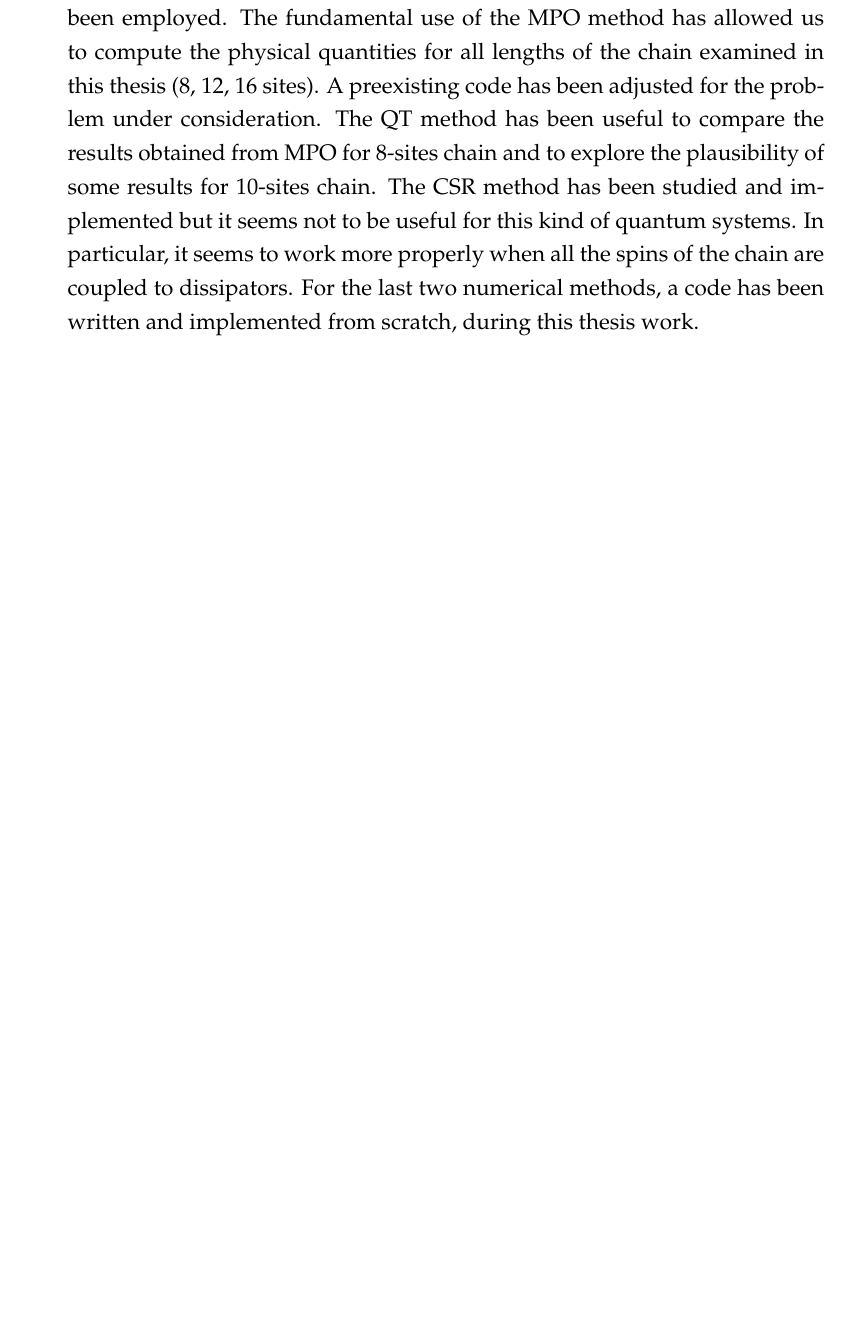
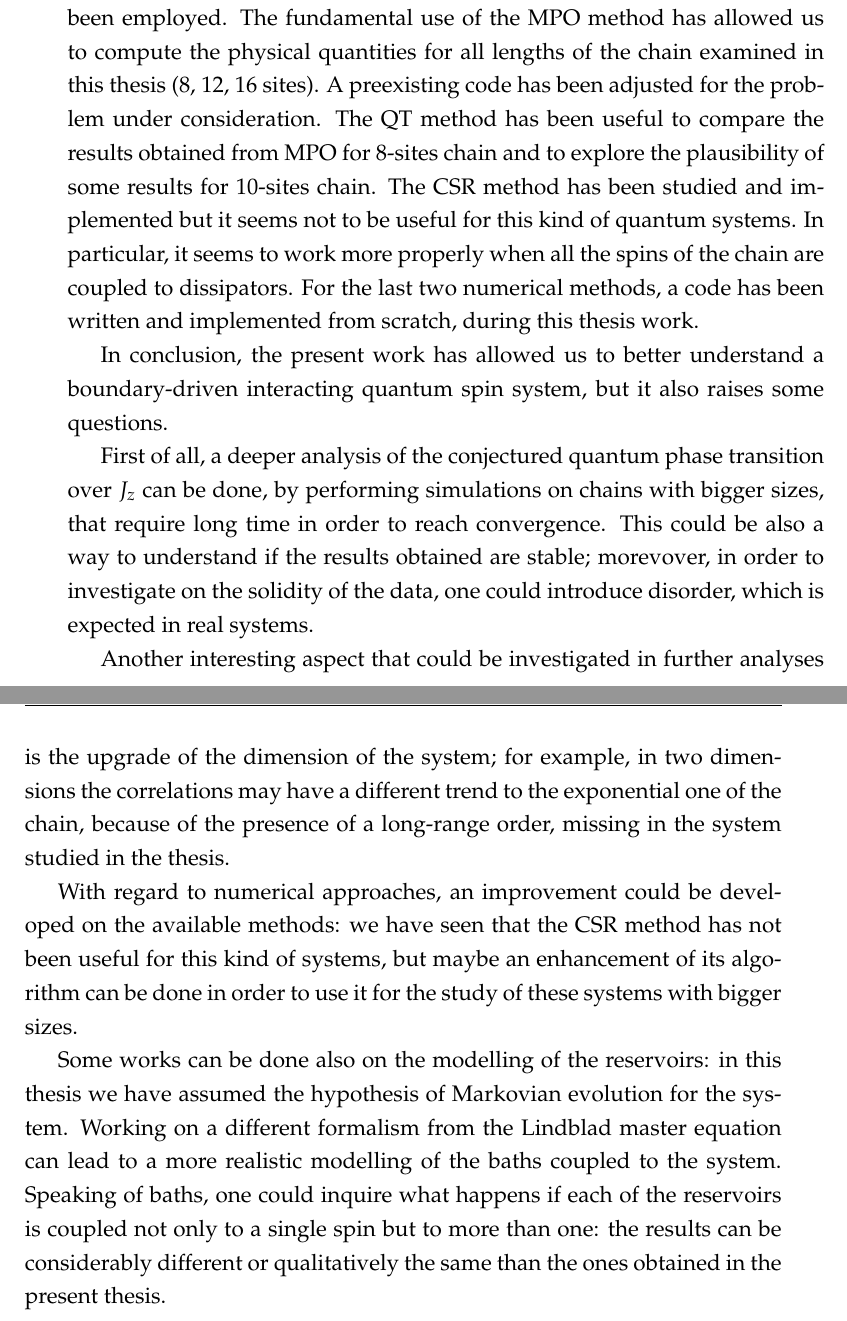
Before and after one commit to francescacollu/Thesis2019, a LaTeX thesis (main.tex, which reads Chapters/Conclusions.tex): part of page 80 of 97 before the commit and two parts of pages 80 and 81 of 99 after it, the two joined at a grey line, cut so that both start at the same text, the shorter picture padded with empty space. Compiled offline with pdfLaTeX.

Commit message:
Ross' correction also on conclusions

```diff
--- a/Chapters/Conclusions.tex
+++ b/Chapters/Conclusions.tex
@@ -22,3 +22,4 @@ the spins in the bulk of the chain (i.e. all of them excluding the first and the
 
 In order to develop this analysis, three different numerical methods have been employed.  The fundamental use of the MPO method has allowed us to compute the physical quantities for all lengths of the chain examined in this thesis (8, 12, 16 sites). A preexisting code has been adjusted for the problem under consideration. The QT method has been useful to compare the results obtained from MPO for 8-sites chain and to explore the plausibility of some results for 10-sites chain. The CSR method has been studied and implemented but it seems not to be useful for this kind of quantum systems. In particular, it seems to work more properly when all the spins of the chain are coupled to dissipators. For the last two numerical methods, a code has been written and implemented from scratch, during this thesis work.
 
+In conclusion, the present work has allowed us to better understand a boundary-driven interacting quantum spin system, but it also raises some questions.
@@ -26,6 +26,16 @@ In order to develop this analysis, three different numerical methods have been e
 
-%perché è interessante studiare sistemi dissipativi, interesse generale
-%cosa abbiamo trovato
-%ci siamo concentrati sullo studio dei sist quant fort corr in cui metto dissipaz ai bordi e vado a vedere sullo stato stazionario che sistema si forma, che caratteristiche ha: questo è interessante perché ci sono piattaforme sperimentali che permettono di studiare...
-%nella tesi abbiamo scoperto che prendendo un heisenberg xyz si generano profili etc etc
-%1-2 pagine
+First of all, a deeper analysis of the conjectured quantum phase transition over $J_z$ can be done, by performing simulations on chains with bigger sizes, that require long time in order to reach convergence. This could be also a way to understand if the results obtained are stable; morevover, in order to investigate on the solidity of the data, one could introduce disorder, which is expected in real systems.
+
+Another interesting aspect that could be investigated in further analyses is the upgrade of the dimension of the system; for example, in two dimensions the correlations may have a different trend to the exponential one of the chain, because of the presence of a long-range order, missing in the system studied in the thesis.
+
+With regard to numerical approaches, an improvement could be developed on the available methods: we have seen that the CSR method has not been useful for this kind of systems, but maybe an enhancement of its algorithm can be done in order to use it for the study of these systems with bigger sizes.
+
+Some works can be done also on the modelling of the reservoirs:  in this thesis we have assumed the hypothesis of Markovian evolution for the system. Working on a different formalism from the Lindblad master equation can lead to a more realistic modelling of the baths coupled to the system. Speaking of baths, one could inquire what happens if each of the reservoirs is coupled not only to a single spin but to more than one: the results can be considerably different or qualitatively the same than the ones obtained in the present thesis.
+
+%Nelle prospettive parlerei di:
+%- analisi più dettagliata della possibile presenza della transizione di fase in J_z. Puoi dire che occorrono simulazioni estensive a taglie più grandi, che richiedono tempo.
+%- robustezza dei risultati che hai trovato se uno perturba il sistema, ad esempio introducendo del disordine (che è fisiologico nelle realizzazioni sperimentali).
+%- estensione dell'analisi in dimenisonalità più alte, ad esempio in 2 dimensioni, dove probabilmente gli andamenti esponenziali possono essere sostituiti da altre caratteristiche, dovute alla presenza di ordinamento a lungo raggio.
+%- perfezionamento dei metodi numerici a disposizione, per migliorare l'analisi numerica.
+%- modellizzazione più realistica dei bagni (ad esempio con formalismo diverso dalla master equation alla Lindblad, che tenga in considerazione possibili effetti non Markoviani sul sistema)
+%- interazione con i bagni estesa a più siti vicini ai bordi (non semplicamente uno solo, ma due o più per bordo). Cambierà qualcosa o i risultati sono qualitativamente gli stessi?
```
Also changed, not shown: Chapters/Conclusions.tex (7 more changed lines).
